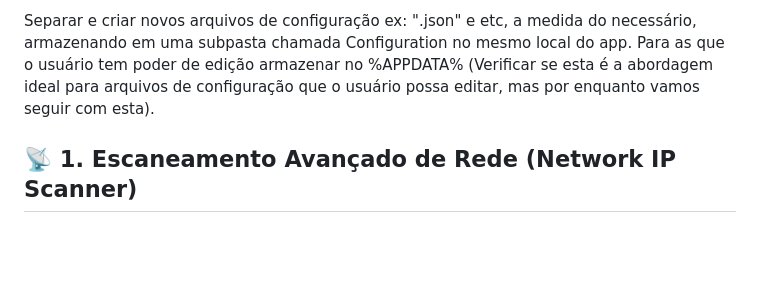
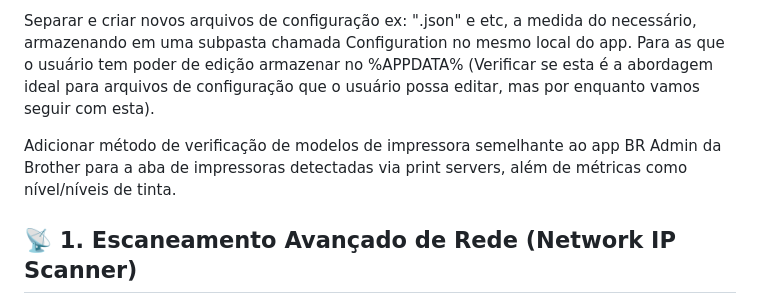
Before and after one commit to 782e616c6d/printops-suite, a Markdown page: Improvements.md, the part around the change. Rendered like a GitHub page; blank space fills up the shorter version.

Commit message:
Atualizar o Improvements.md

```diff
--- a/Improvements.md
+++ b/Improvements.md
@@ -3,6 +3,8 @@
 Este documento mapeia as próximas evoluções arquiteturais e funcionais do sistema, visando escalar a aplicação para ambientes de infraestrutura de TI mais complexos e facilitar a manutenção do código-fonte.
 
 Separar e criar novos arquivos de configuração ex: ".json" e etc, a medida do necessário, armazenando em uma subpasta chamada Configuration no mesmo local do app. Para as que o usuário tem poder de edição armazenar no %APPDATA% (Verificar se esta é a abordagem ideal para arquivos de configuração que o usuário possa editar, mas por enquanto vamos seguir com esta).
+
+Adicionar método de verificação de modelos de impressora semelhante ao app BR Admin da Brother para a aba de impressoras detectadas via print servers, além de métricas como nível/níveis de tinta.
 
 ## 📡 1. Escaneamento Avançado de Rede (Network IP Scanner)
 Expansão das capacidades de descoberta de dispositivos (Discovery), permitindo mapear impressoras físicas não listadas no Spooler local ou no Servidor de Impressão, utilizando protocolos como SNMP (v1/v2c/v3) e portas RAW (9100).
```
